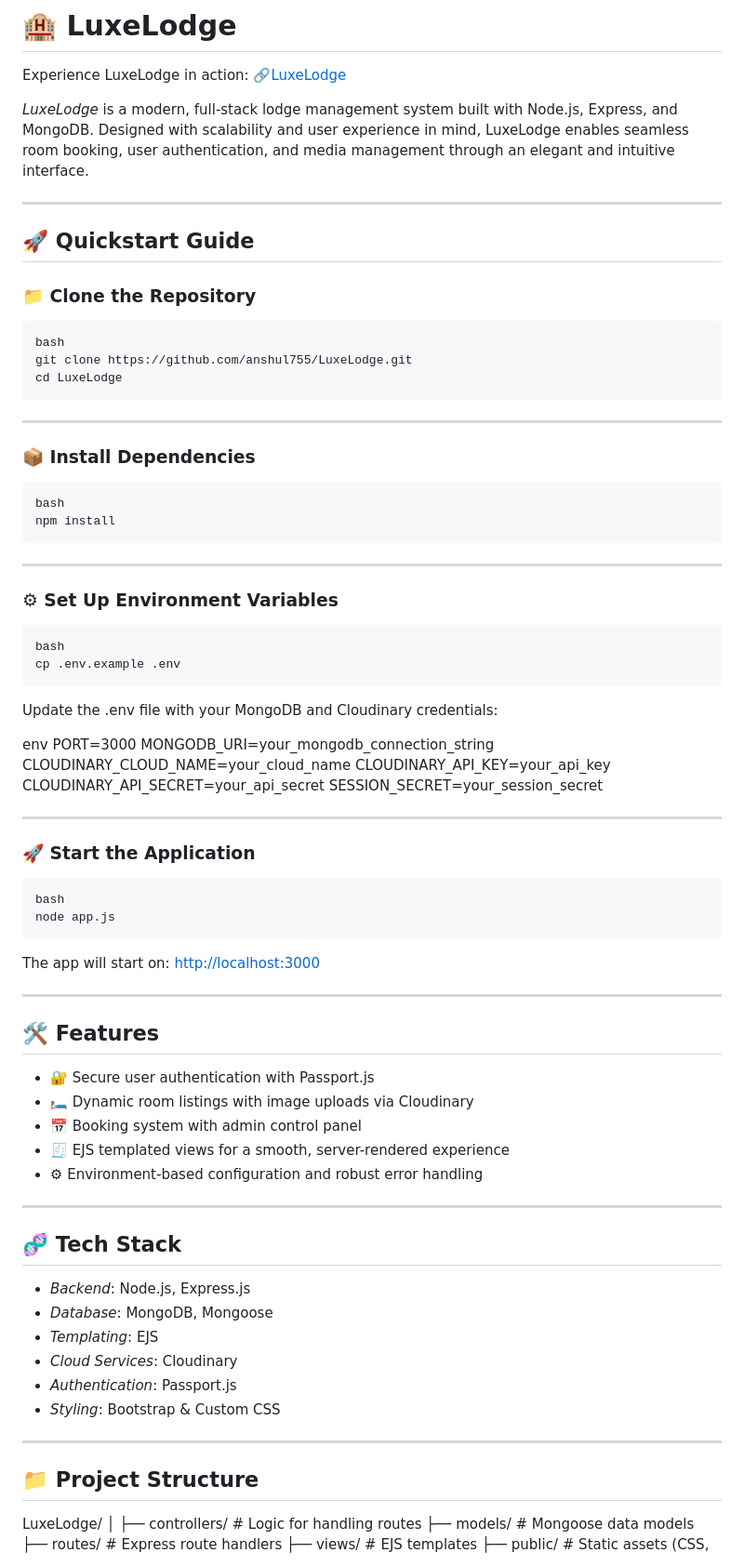
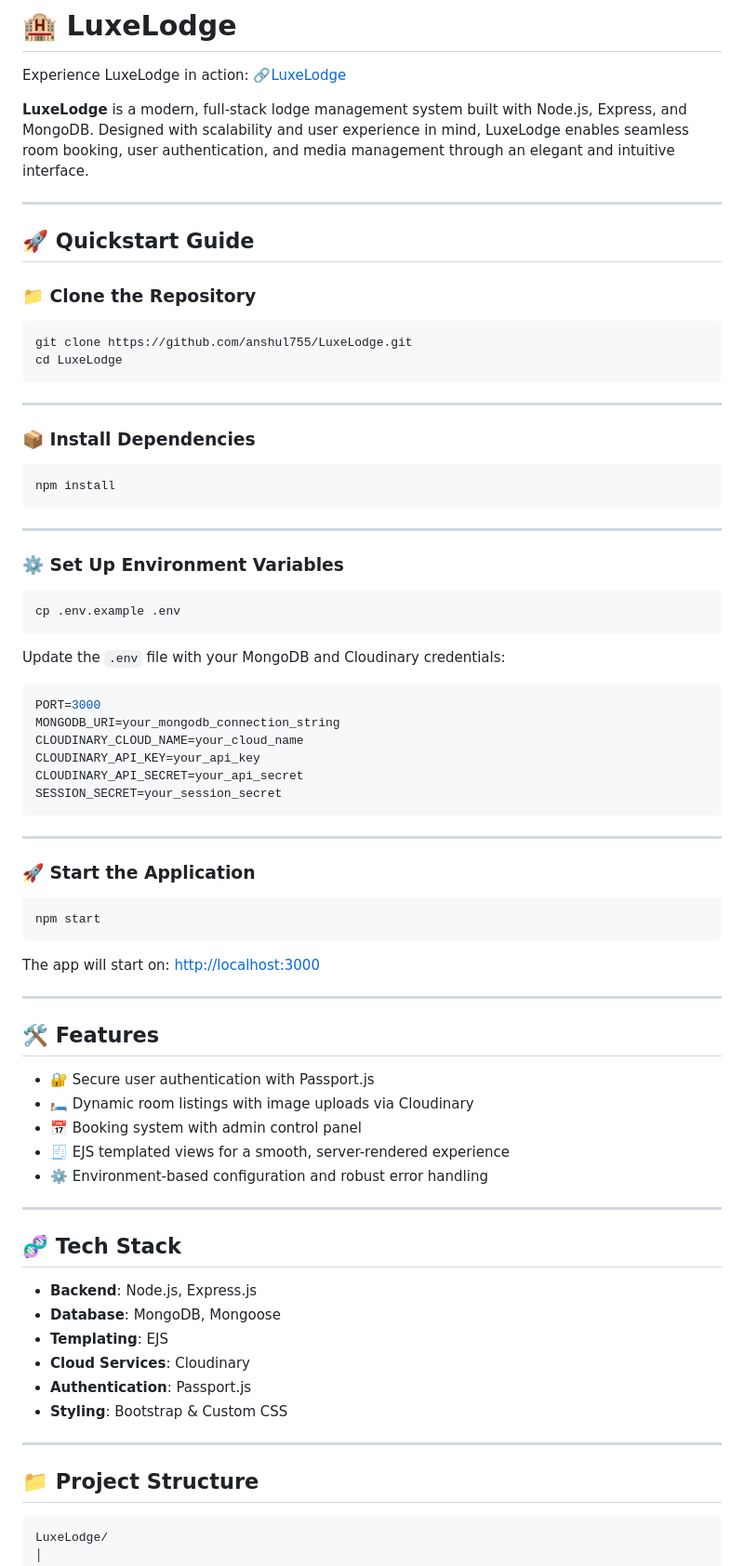
Before and after one commit to anshul755/LuxeLodge, a Markdown page: README.md, the part around one of its changes. Shown at 93% size. Rendered like a GitHub page.

````diff
--- a/README.md
+++ b/README.md
@@ -4,7 +4,7 @@
 Experience LuxeLodge in action: 🔗[LuxeLodge](https://luxelodge.onrender.com/)
 
 
-*LuxeLodge* is a modern, full-stack lodge management system built with Node.js, Express, and MongoDB. Designed with scalability and user experience in mind, LuxeLodge enables seamless room booking, user authentication, and media management through an elegant and intuitive interface.
+**LuxeLodge** is a modern, full-stack lodge management system built with Node.js, Express, and MongoDB. Designed with scalability and user experience in mind, LuxeLodge enables seamless room booking, user authentication, and media management through an elegant and intuitive interface.
 
 ---
 
@@ -12,8 +12,7 @@ Experience LuxeLodge in action: 🔗[LuxeLodge](https://luxelodge.onrender.com/)
 
 ### 📁 Clone the Repository
 
-```
-bash
+```bash
 git clone https://github.com/anshul755/LuxeLodge.git
 cd LuxeLodge
 ```
@@ -22,38 +21,35 @@ cd LuxeLodge
 
 ### 📦 Install Dependencies
 
-```
-bash
+```bash
 npm install
 ```
 
 ---
 
-### ⚙ Set Up Environment Variables
+### ⚙️ Set Up Environment Variables
 
-```
-bash
+```bash
 cp .env.example .env
 ```
 
-Update the .env file with your MongoDB and Cloudinary credentials:
+Update the `.env` file with your MongoDB and Cloudinary credentials:
 
-env
+```env
 PORT=3000
 MONGODB_URI=your_mongodb_connection_string
 CLOUDINARY_CLOUD_NAME=your_cloud_name
 CLOUDINARY_API_KEY=your_api_key
 CLOUDINARY_API_SECRET=your_api_secret
 SESSION_SECRET=your_session_secret
-
+```
 
 ---
 
 ### 🚀 Start the Application
 
-```
-bash
-node app.js
+```bash
+npm start
 ```
 
 The app will start on: [http://localhost:3000](http://localhost:3000)
@@ -66,24 +62,24 @@ The app will start on: [http://localhost:3000](http://localhost:3000)
 - 🛏 Dynamic room listings with image uploads via Cloudinary
 - 📅 Booking system with admin control panel
 - 🧾 EJS templated views for a smooth, server-rendered experience
-- ⚙ Environment-based configuration and robust error handling
+- ⚙️ Environment-based configuration and robust error handling
 
 ---
 
 ## 🧬 Tech Stack
 
-- *Backend*: Node.js, Express.js
-- *Database*: MongoDB, Mongoose
-- *Templating*: EJS
-- *Cloud Services*: Cloudinary
-- *Authentication*: Passport.js
-- *Styling*: Bootstrap & Custom CSS
+- **Backend**: Node.js, Express.js
+- **Database**: MongoDB, Mongoose
+- **Templating**: EJS
+- **Cloud Services**: Cloudinary
+- **Authentication**: Passport.js
+- **Styling**: Bootstrap & Custom CSS
 
 ---
 
 ## 📁 Project Structure
 
-
+```
 LuxeLodge/
 │
 ├── controllers/       # Logic for handling routes
````
Also changed, not shown: other parts of README.md (+9 -9 lines).
